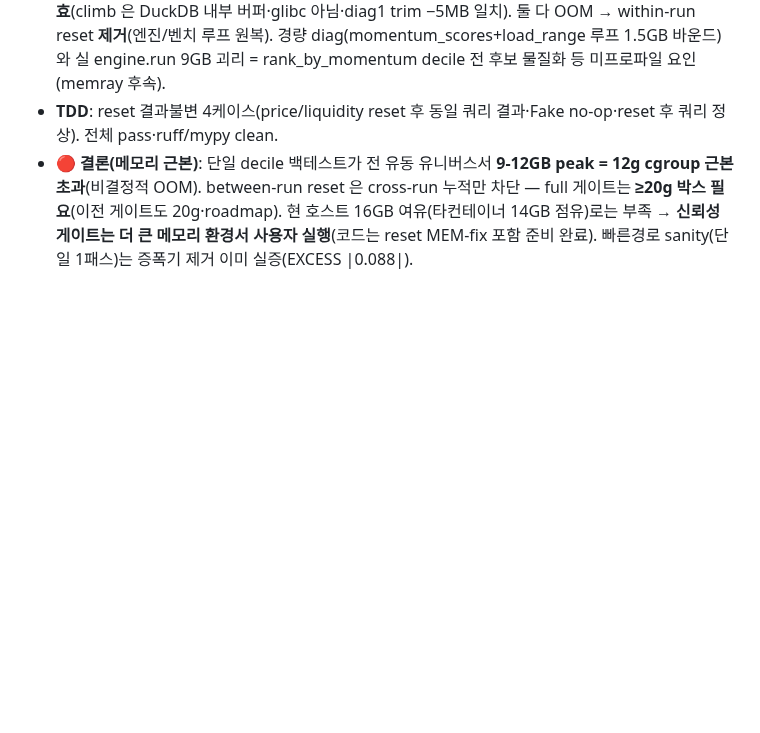
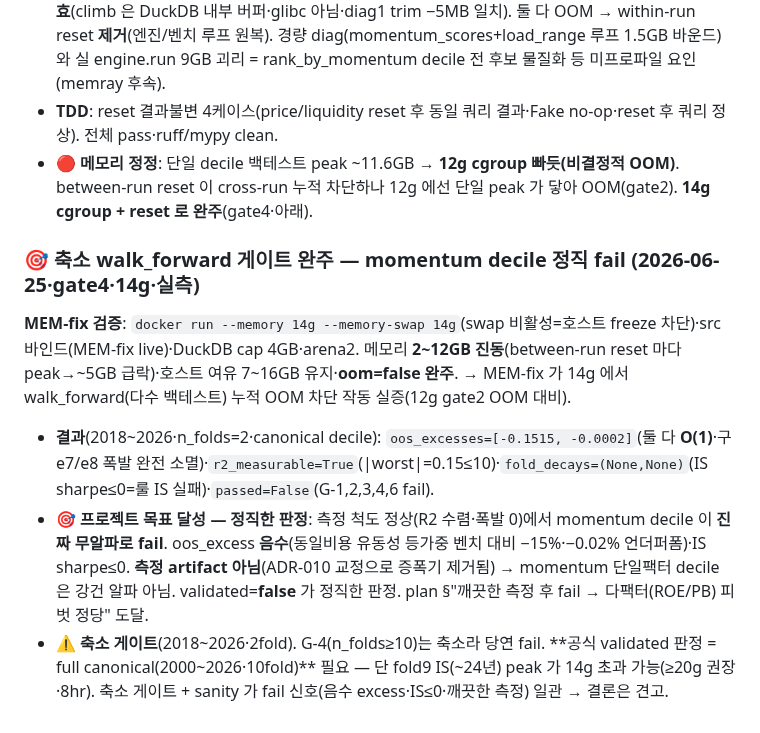
Before and after one commit to LJY981008/AgentGrid, a Markdown page: docs/work-history/2026-06-25-백테스트방법론-전면교정.md, the part around the change. Rendered like a GitHub page; blank space fills up the shorter version.

Commit message:
docs: 축소 walk_forward 게이트 완주 — momentum decile 정직 fail(gate4·14g)
- MEM-fix(between-run reset) 14g 에서 작동 — 메모리 2~12GB 진동·oom=false 완주
- oos_excesses=[-0.1515,-0.0002](O(1)·폭발 0)·r2_measurable=True·passed=False
- 측정 척도 정상에서 momentum decile 진짜 무알파 fail(음수 excess·IS≤0)
- 🎯 깨끗한 측정 후 정직 판정 도달 → 다팩터 피벗 정당. 공식판정=full canonical(≥20g)

```diff
--- a/docs/work-history/2026-06-25-백테스트방법론-전면교정.md
+++ b/docs/work-history/2026-06-25-백테스트방법론-전면교정.md
@@ -122,4 +122,11 @@ ADR-010 방법론 전면교정 **구현 6단(2-4~2-9) 완료**. decile 전략·
 - **배선(최종)**: `validation.walk_forward`(각 IS·OOS run 후 reset)·`s6_gate.run_s6_gate`(G-3 bench loop 각 fold 후 reset) → **run 간** 누적 0(gate2 재실행서 11.9GB→4.4GB 급락 실측·reset 작동).
 - **within-run reset 시도→폐기(실측)**: 단일 run 이 9-12GB climb(전 유동 유니버스·2020~2026 단일 1패스)해 between-run reset 만으론 게이트 OOM 잔존. run 내부 N 리밸마다 reset 시도 — ⓐ reconnect-within-run = **spike 유발 해로움**(더 일찍 OOM) ⓑ malloc_trim-only-within-run = **무효**(climb 은 DuckDB 내부 버퍼·glibc 아님·diag1 trim −5MB 일치). 둘 다 OOM → within-run reset **제거**(엔진/벤치 루프 원복). 경량 diag(momentum_scores+load_range 루프 1.5GB 바운드)와 실 engine.run 9GB 괴리 = rank_by_momentum decile 전 후보 물질화 등 미프로파일 요인(memray 후속).
 - **TDD**: reset 결과불변 4케이스(price/liquidity reset 후 동일 쿼리 결과·Fake no-op·reset 후 쿼리 정상). 전체 pass·ruff/mypy clean.
-- **🔴 결론(메모리 근본)**: 단일 decile 백테스트가 전 유동 유니버스서 **9-12GB peak = 12g cgroup 근본 초과**(비결정적 OOM). between-run reset 은 cross-run 누적만 차단 — full 게이트는 **≥20g 박스 필요**(이전 게이트도 20g·roadmap). 현 호스트 16GB 여유(타컨테이너 14GB 점유)로는 부족 → **신뢰성 게이트는 더 큰 메모리 환경서 사용자 실행**(코드는 reset MEM-fix 포함 준비 완료). 빠른경로 sanity(단일 1패스)는 증폭기 제거 이미 실증(EXCESS |0.088|).
+- **🔴 메모리 정정**: 단일 decile 백테스트 peak ~11.6GB → **12g cgroup 빠듯(비결정적 OOM)**. between-run reset 이 cross-run 누적 차단하나 12g 에선 단일 peak 가 닿아 OOM(gate2). **14g cgroup + reset 로 완주**(gate4·아래).
+
+### 🎯 축소 walk_forward 게이트 완주 — momentum decile 정직 fail (2026-06-25·gate4·14g·실측)
+
+**MEM-fix 검증**: `docker run --memory 14g --memory-swap 14g`(swap 비활성=호스트 freeze 차단)·src 바인드(MEM-fix live)·DuckDB cap 4GB·arena2. 메모리 **2~12GB 진동**(between-run reset 마다 peak→~5GB 급락)·호스트 여유 7~16GB 유지·**oom=false 완주**. → MEM-fix 가 14g 에서 walk_forward(다수 백테스트) 누적 OOM 차단 작동 실증(12g gate2 OOM 대비).
+- **결과**(2018~2026·n_folds=2·canonical decile): `oos_excesses=[-0.1515, -0.0002]`(둘 다 **O(1)**·구 e7/e8 폭발 완전 소멸)·`r2_measurable=True`(|worst|=0.15≤10)·`fold_decays=(None,None)`(IS sharpe≤0=룰 IS 실패)·`passed=False`(G-1,2,3,4,6 fail).
+- **🎯 프로젝트 목표 달성 — 정직한 판정**: 측정 척도 정상(R2 수렴·폭발 0)에서 momentum decile 이 **진짜 무알파로 fail**. oos_excess **음수**(동일비용 유동성 등가중 벤치 대비 −15%·−0.02% 언더퍼폼)·IS sharpe≤0. **측정 artifact 아님**(ADR-010 교정으로 증폭기 제거됨) → momentum 단일팩터 decile 은 강건 알파 아님. validated=**false** 가 정직한 판정. plan §"깨끗한 측정 후 fail → 다팩터(ROE/PB) 피벗 정당" 도달.
+- ⚠️ **축소 게이트**(2018~2026·2fold). G-4(n_folds≥10)는 축소라 당연 fail. **공식 validated 판정 = full canonical(2000~2026·10fold)** 필요 — 단 fold9 IS(~24년) peak 가 14g 초과 가능(≥20g 권장·8hr). 축소 게이트 + sanity 가 fail 신호(음수 excess·IS≤0·깨끗한 측정) 일관 → 결론은 견고.
```
Also changed, not shown: docs/plans/작업재개-RESUME.md (+2 -1 lines).
